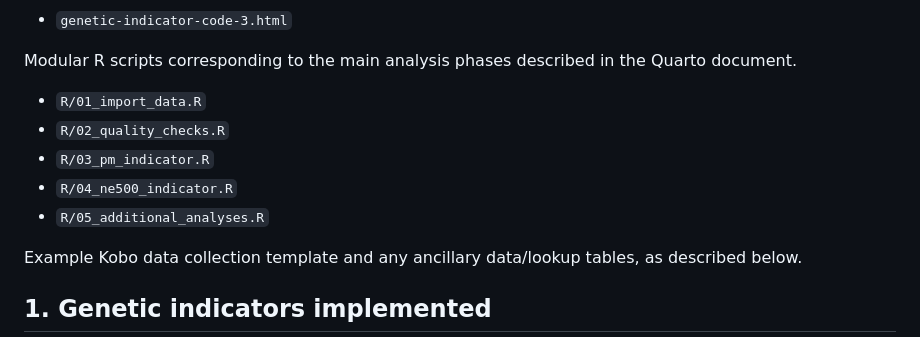
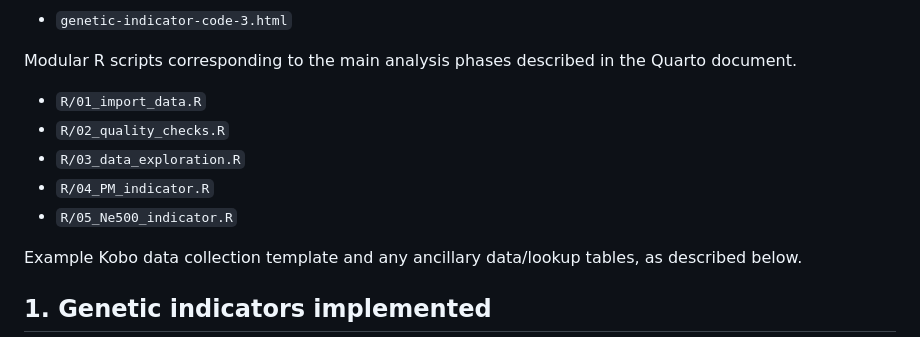
Before and after one commit to Jessmds/SAGenInd, a Markdown page: README.md, the part around one of its changes. GitHub-like rendering.

```diff
--- a/README.md
+++ b/README.md
@@ -19,9 +19,9 @@ Rendered HTML version of the Quarto document for users who prefer a web-based wa
 Modular R scripts corresponding to the main analysis phases described in the Quarto document.
 - `R/01_import_data.R`
 - `R/02_quality_checks.R`
-- `R/03_pm_indicator.R`
-- `R/04_ne500_indicator.R`
-- `R/05_additional_analyses.R`
+- `R/03_data_exploration.R`
+- `R/04_PM_indicator.R`
+- `R/05_Ne500_indicator.R`
 
 Example Kobo data collection template and any ancillary data/lookup tables, as described below.
 
```
Also changed, not shown: other parts of README.md (+1 -1 lines).
